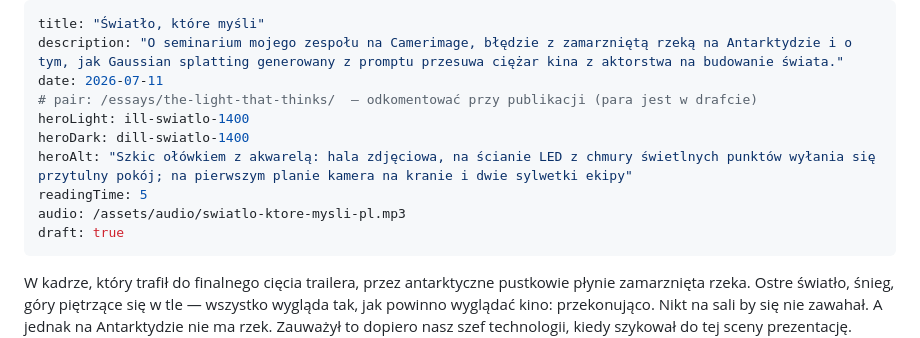
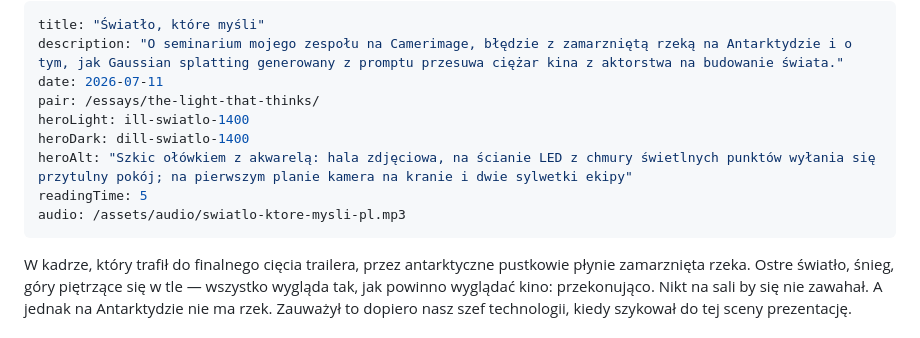
Before and after one commit to artur-paprocki/artur-paprocki.github.io, a Markdown page: src/eseje/swiatlo-ktore-mysli.md, the part around the change. Drawn GitHub-style.

```diff
--- a/src/eseje/swiatlo-ktore-mysli.md
+++ b/src/eseje/swiatlo-ktore-mysli.md
@@ -2,13 +2,12 @@
 title: "Światło, które myśli"
 description: "O seminarium mojego zespołu na Camerimage, błędzie z zamarzniętą rzeką na Antarktydzie i o tym, jak Gaussian splatting generowany z promptu przesuwa ciężar kina z aktorstwa na budowanie świata."
 date: 2026-07-11
-# pair: /essays/the-light-that-thinks/  — odkomentować przy publikacji (para jest w drafcie)
+pair: /essays/the-light-that-thinks/
 heroLight: ill-swiatlo-1400
 heroDark: dill-swiatlo-1400
 heroAlt: "Szkic ołówkiem z akwarelą: hala zdjęciowa, na ścianie LED z chmury świetlnych punktów wyłania się przytulny pokój; na pierwszym planie kamera na kranie i dwie sylwetki ekipy"
 readingTime: 5
 audio: /assets/audio/swiatlo-ktore-mysli-pl.mp3
-draft: true
 ---
 
 W kadrze, który trafił do finalnego cięcia trailera, przez antarktyczne pustkowie płynie zamarznięta rzeka. Ostre światło, śnieg, góry piętrzące się w tle — wszystko wygląda tak, jak powinno wyglądać kino: przekonująco. Nikt na sali by się nie zawahał. A jednak na Antarktydzie nie ma rzek. Zauważył to dopiero nasz szef technologii, kiedy szykował do tej sceny prezentację. Wcześniej ten kadr przeszedł przez całą produkcję i nikt nie złapał błędu.
```
Also changed, not shown: src/essays/the-light-that-thinks.md (+1 -2 lines).
